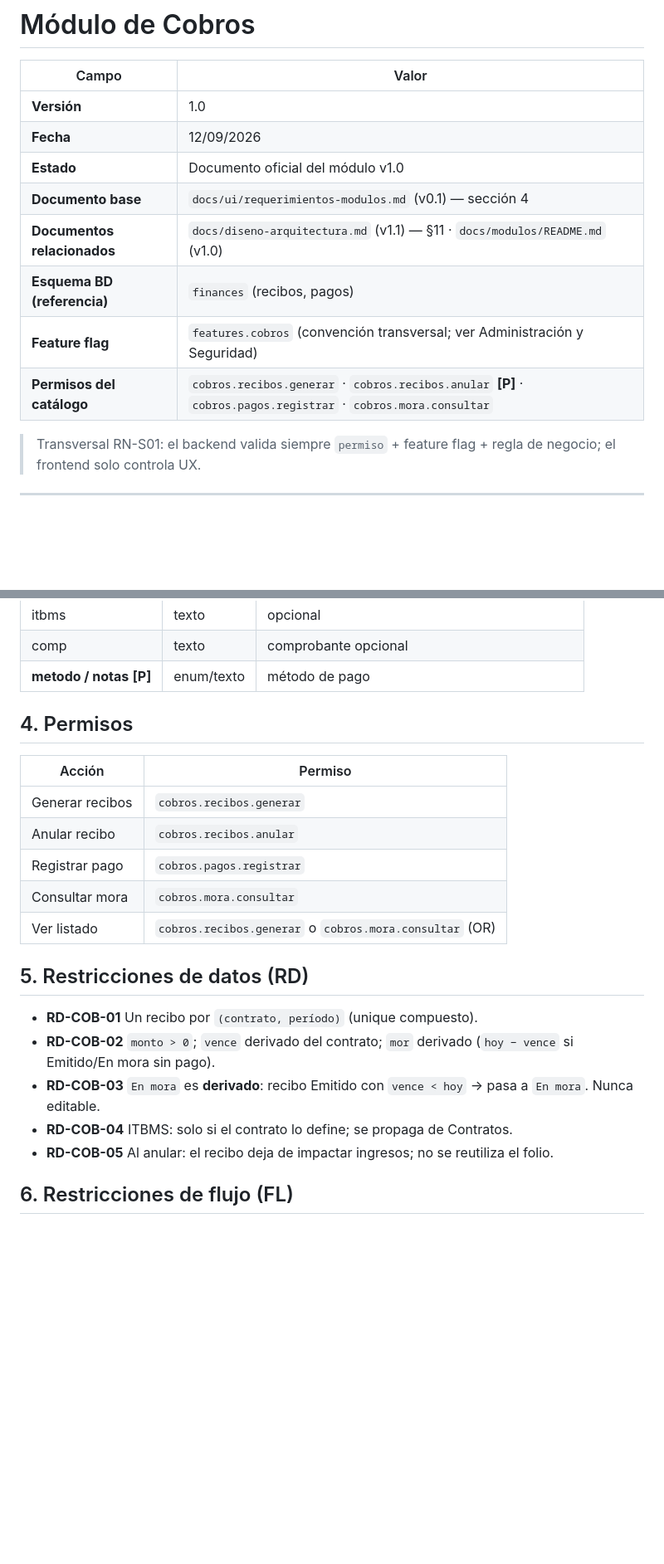
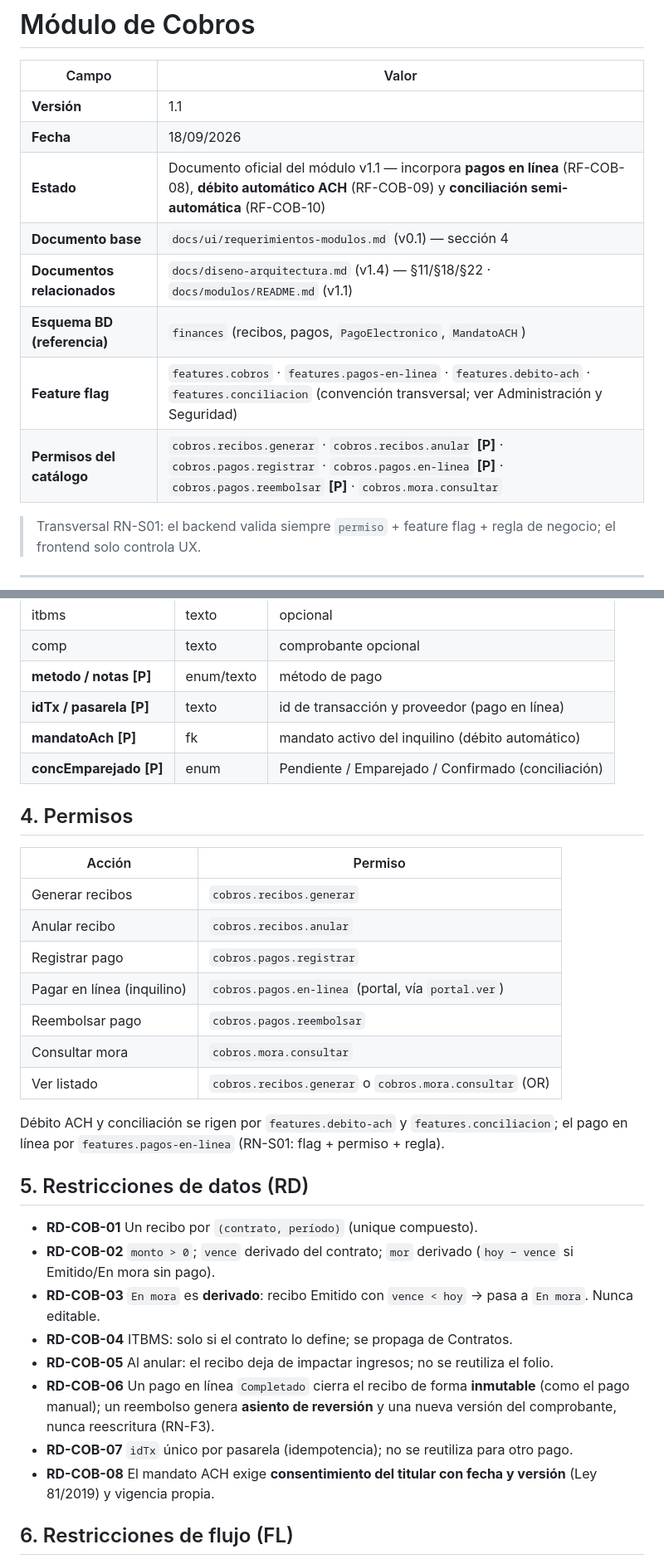
Before and after one commit to Linvex-code/ConstructoraEspecializada, a Markdown page: docs/modulos/cobros.md, 2 parts joined by grey strips. Shown at 83% size. GitHub-like rendering; blank space fills up the shorter version.

Commit message:
docs(cobros): pagos en linea y debito ACH

```diff
--- a/docs/modulos/cobros.md
+++ b/docs/modulos/cobros.md
@@ -2,14 +2,14 @@
 
 | Campo | Valor |
 |---|---|
-| **Versión** | 1.0 |
-| **Fecha** | 12/09/2026 |
-| **Estado** | Documento oficial del módulo v1.0 |
+| **Versión** | 1.1 |
+| **Fecha** | 18/09/2026 |
+| **Estado** | Documento oficial del módulo v1.1 — incorpora **pagos en línea** (RF-COB-08), **débito automático ACH** (RF-COB-09) y **conciliación semi-automática** (RF-COB-10) |
 | **Documento base** | `docs/ui/requerimientos-modulos.md` (v0.1) — sección 4 |
-| **Documentos relacionados** | `docs/diseno-arquitectura.md` (v1.1) — §11 · `docs/modulos/README.md` (v1.0) |
-| **Esquema BD (referencia)** | `finances` (recibos, pagos) |
-| **Feature flag** | `features.cobros` (convención transversal; ver Administración y Seguridad) |
-| **Permisos del catálogo** | `cobros.recibos.generar` · `cobros.recibos.anular` **[P]** · `cobros.pagos.registrar` · `cobros.mora.consultar` |
+| **Documentos relacionados** | `docs/diseno-arquitectura.md` (v1.4) — §11/§18/§22 · `docs/modulos/README.md` (v1.1) |
+| **Esquema BD (referencia)** | `finances` (recibos, pagos, `PagoElectronico`, `MandatoACH`) |
+| **Feature flag** | `features.cobros` · `features.pagos-en-linea` · `features.debito-ach` · `features.conciliacion` (convención transversal; ver Administración y Seguridad) |
+| **Permisos del catálogo** | `cobros.recibos.generar` · `cobros.recibos.anular` **[P]** · `cobros.pagos.registrar` · `cobros.pagos.en-linea` **[P]** · `cobros.pagos.reembolsar` **[P]** · `cobros.mora.consultar` |
 
 > Transversal RN-S01: el backend valida siempre `permiso` + feature flag + regla de negocio; el frontend solo controla UX.
 
@@ -44,6 +47,9 @@ Emitir y gestionar recibos de canon, registrar pagos y controlar la mora.
 | itbms | texto | opcional |
 | comp | texto | comprobante opcional |
 | **metodo / notas** **[P]** | enum/texto | método de pago |
+| **idTx / pasarela** **[P]** | texto | id de transacción y proveedor (pago en línea) |
+| **mandatoAch** **[P]** | fk | mandato activo del inquilino (débito automático) |
+| **concEmparejado** **[P]** | enum | Pendiente / Emparejado / Confirmado (conciliación) |
 
 ## 4. Permisos
 
@@ -52,8 +58,12 @@ Emitir y gestionar recibos de canon, registrar pagos y controlar la mora.
 | Generar recibos | `cobros.recibos.generar` |
 | Anular recibo | `cobros.recibos.anular` |
 | Registrar pago | `cobros.pagos.registrar` |
+| Pagar en línea (inquilino) | `cobros.pagos.en-linea` (portal, vía `portal.ver`) |
+| Reembolsar pago | `cobros.pagos.reembolsar` |
 | Consultar mora | `cobros.mora.consultar` |
 | Ver listado | `cobros.recibos.generar` o `cobros.mora.consultar` (OR) |
+
+Débito ACH y conciliación se rigen por `features.debito-ach` y `features.conciliacion`; el pago en línea por `features.pagos-en-linea` (RN-S01: flag + permiso + regla).
 
 ## 5. Restricciones de datos (RD)
 
@@ -62,6 +72,9 @@ Emitir y gestionar recibos de canon, registrar pagos y controlar la mora.
 - **RD-COB-03** `En mora` es **derivado**: recibo Emitido con `vence < hoy` → pasa a `En mora`. Nunca editable.
 - **RD-COB-04** ITBMS: solo si el contrato lo define; se propaga de Contratos.
 - **RD-COB-05** Al anular: el recibo deja de impactar ingresos; no se reutiliza el folio.
+- **RD-COB-06** Un pago en línea `Completado` cierra el recibo de forma **inmutable** (como el pago manual); un reembolso genera **asiento de reversión** y una nueva versión del comprobante, nunca reescritura (RN-F3).
+- **RD-COB-07** `idTx` único por pasarela (idempotencia); no se reutiliza para otro pago.
+- **RD-COB-08** El mandato ACH exige **consentimiento del titular con fecha y versión** (Ley 81/2019) y vigencia propia.
 
 ## 6. Restricciones de flujo (FL)
 
```
Also changed, not shown: other parts of docs/modulos/cobros.md (+14 -0 lines).
